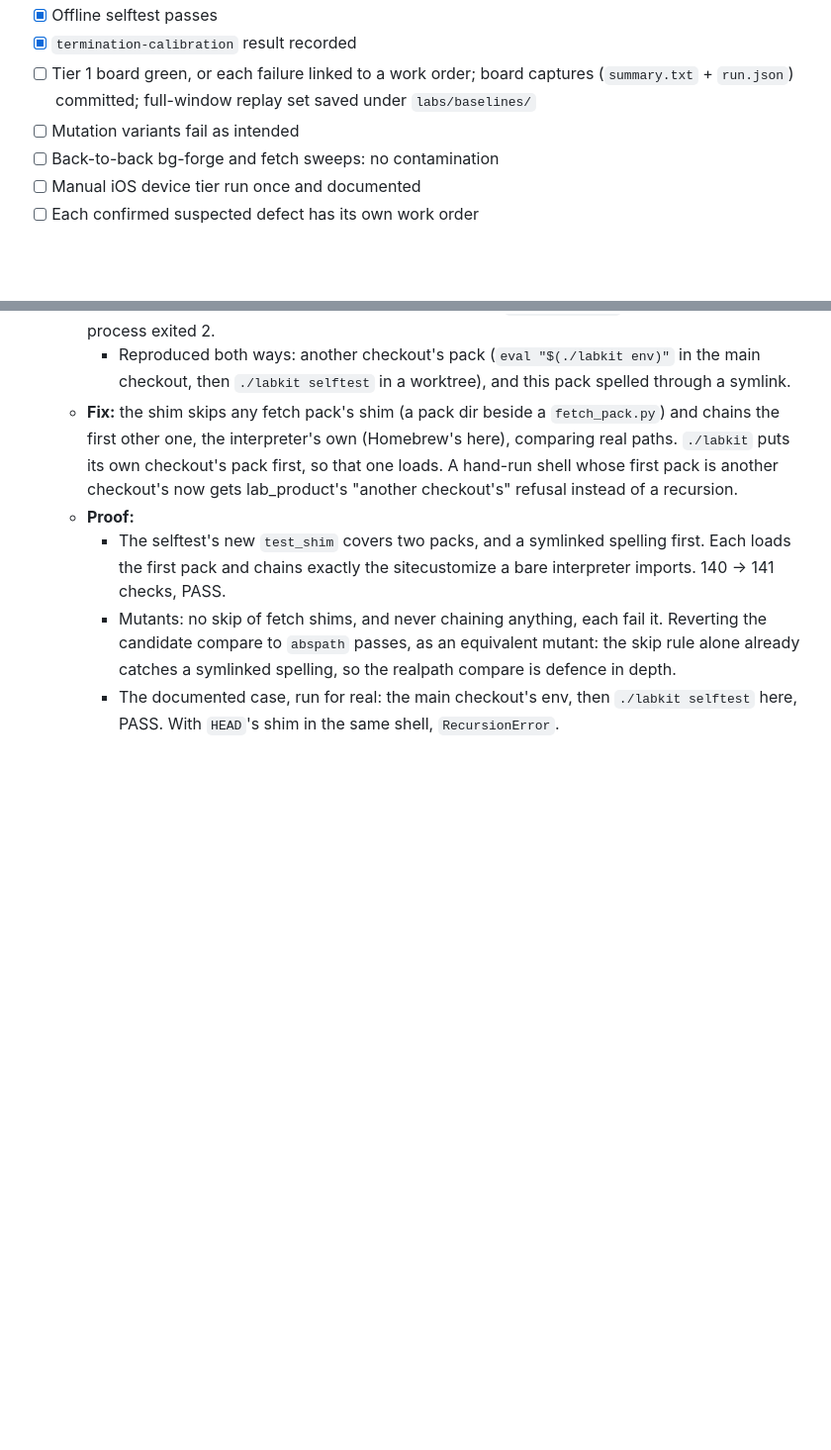
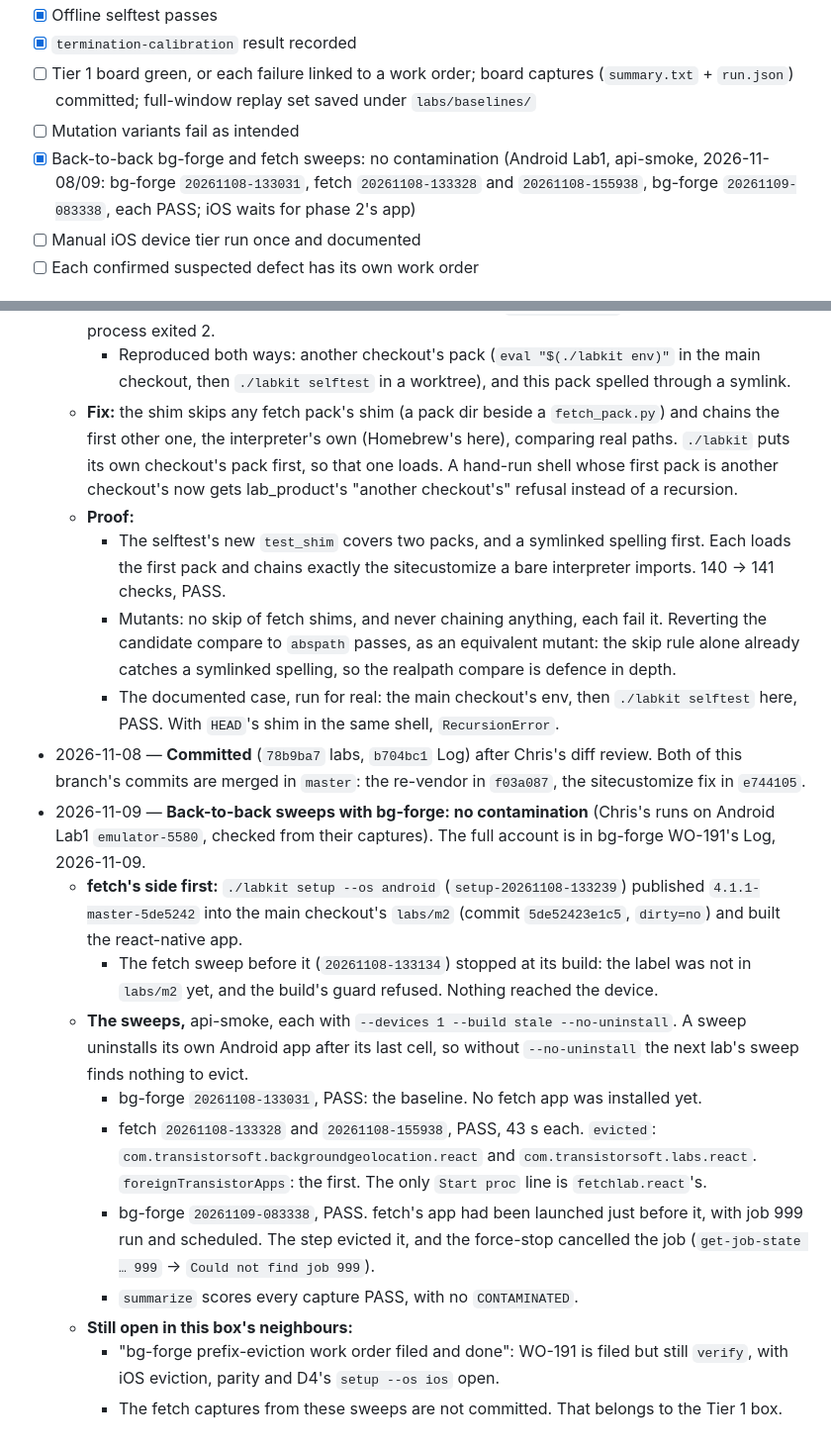
Before and after one commit to transistorsoft/fetch-forge, a Markdown page: workorders/WO-002-background-fetch-labkit.md, 2 parts joined by grey strips. Shown at 99% size. Rendered like a GitHub page; blank space fills up the shorter version.

Commit message:
docs(workorders): WO-002 back-to-back sweeps with bg-forge, no contamination
Co-Authored-By: Claude Opus 5.5 <noreply@anthropic.com>

```diff
--- a/workorders/WO-002-background-fetch-labkit.md
+++ b/workorders/WO-002-background-fetch-labkit.md
@@ -322,7 +322,7 @@ Use `fetch-forge/labs/` with a root `./labkit`, so bg-forge's commands and READM
 - [x] `termination-calibration` result recorded
 - [ ] Tier 1 board green, or each failure linked to a work order; board captures (`summary.txt` + `run.json`) committed; full-window replay set saved under `labs/baselines/`
 - [ ] Mutation variants fail as intended
-- [ ] Back-to-back bg-forge and fetch sweeps: no contamination
+- [x] Back-to-back bg-forge and fetch sweeps: no contamination (Android Lab1, api-smoke, 2026-11-08/09: bg-forge `20261108-133031`, fetch `20261108-133328` and `20261108-155938`, bg-forge `20261109-083338`, each PASS; iOS waits for phase 2's app)
 - [ ] Manual iOS device tier run once and documented
 - [ ] Each confirmed suspected defect has its own work order
 
@@ -455,3 +455,15 @@ Use `fetch-forge/labs/` with a root `./labkit`, so bg-forge's commands and READM
     - The selftest's new `test_shim` covers two packs, and a symlinked spelling first. Each loads the first pack and chains exactly the sitecustomize a bare interpreter imports. 140 → 141 checks, PASS.
     - Mutants: no skip of fetch shims, and never chaining anything, each fail it. Reverting the candidate compare to `abspath` passes, as an equivalent mutant: the skip rule alone already catches a symlinked spelling, so the realpath compare is defence in depth.
     - The documented case, run for real: the main checkout's env, then `./labkit selftest` here, PASS. With `HEAD`'s shim in the same shell, `RecursionError`.
+- 2026-11-08 — **Committed** (`78b9ba7` labs, `b704bc1` Log) after Chris's diff review. Both of this branch's commits are merged in `master`: the re-vendor in `f03a087`, the sitecustomize fix in `e744105`.
+- 2026-11-09 — **Back-to-back sweeps with bg-forge: no contamination** (Chris's runs on Android Lab1 `emulator-5580`, checked from their captures). The full account is in bg-forge WO-191's Log, 2026-11-09.
+  - **fetch's side first:** `./labkit setup --os android` (`setup-20261108-133239`) published `4.1.1-master-5de5242` into the main checkout's `labs/m2` (commit `5de52423e1c5`, `dirty=no`) and built the react-native app.
+    - The fetch sweep before it (`20261108-133134`) stopped at its build: the label was not in `labs/m2` yet, and the build's guard refused. Nothing reached the device.
+  - **The sweeps,** api-smoke, each with `--devices 1 --build stale --no-uninstall`. A sweep uninstalls its own Android app after its last cell, so without `--no-uninstall` the next lab's sweep finds nothing to evict.
+    - bg-forge `20261108-133031`, PASS: the baseline. No fetch app was installed yet.
+    - fetch `20261108-133328` and `20261108-155938`, PASS, 43 s each. `evicted`: `com.transistorsoft.backgroundgeolocation.react` and `com.transistorsoft.labs.react`. `foreignTransistorApps`: the first. The only `Start proc` line is `fetchlab.react`'s.
+    - bg-forge `20261109-083338`, PASS. fetch's app had been launched just before it, with job 999 run and scheduled. The step evicted it, and the force-stop cancelled the job (`get-job-state … 999` → `Could not find job 999`).
+    - `summarize` scores every capture PASS, with no `CONTAMINATED`.
+  - **Still open in this box's neighbours:**
+    - "bg-forge prefix-eviction work order filed and done": WO-191 is filed but still `verify`, with iOS eviction, parity and D4's `setup --os ios` open.
+    - The fetch captures from these sweeps are not committed. That belongs to the Tier 1 box.
```
